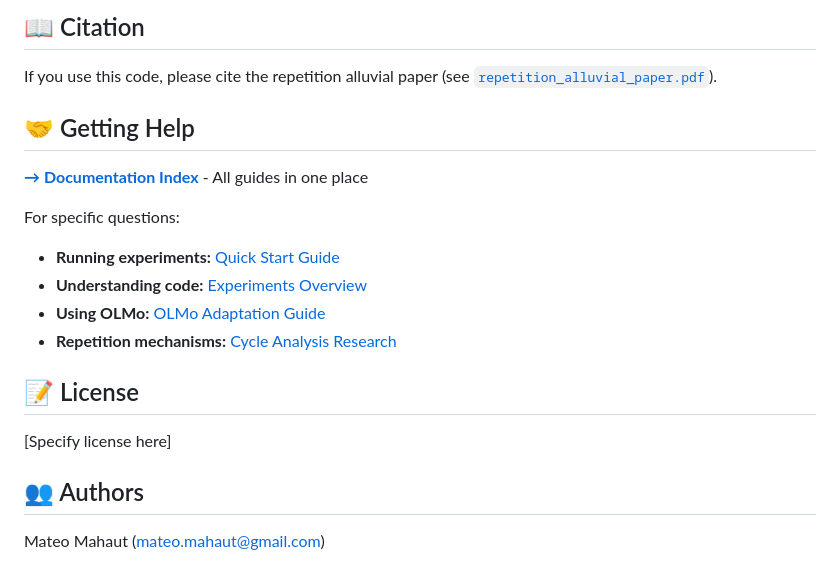
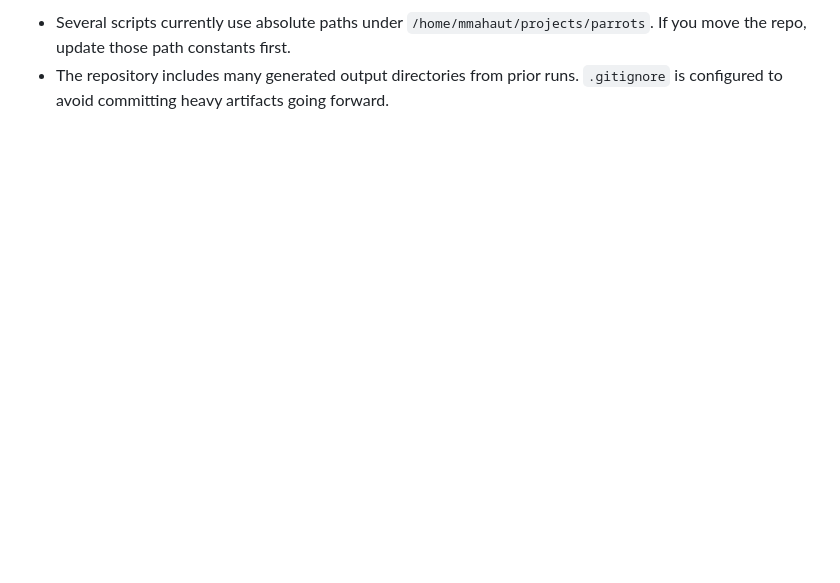
Before and after one commit to mahautm/mechanisms-of-repetition, a Markdown page: README.md, the part around one of its changes. Rendered like a GitHub page; blank space fills up the shorter version.

```diff
--- a/README.md
+++ b/README.md
@@ -219,21 +67,2 @@ done
-## 📖 Citation
-
-If you use this code, please cite the repetition alluvial paper (see [`repetition_alluvial_paper.pdf`](repetition_alluvial_paper.pdf)).
-
-## 🤝 Getting Help
-
-**[→ Documentation Index](docs/README.md)** - All guides in one place
-
-For specific questions:
-- **Running experiments:** [Quick Start Guide](docs/03-QUICK-START.md)
-- **Understanding code:** [Experiments Overview](docs/01-EXPERIMENTS-OVERVIEW.md)
-- **Using OLMo:** [OLMo Adaptation Guide](docs/02-USING-OLMO.md)
-- **Repetition mechanisms:** [Cycle Analysis Research](cycle-attention-analysis/README.md)
-
-## 📝 License
-
-[Specify license here]
-
-## 👥 Authors
-
-Mateo Mahaut (mateo.mahaut@gmail.com)
+- Several scripts currently use absolute paths under `/home/mmahaut/projects/parrots`. If you move the repo, update those path constants first.
+- The repository includes many generated output directories from prior runs. `.gitignore` is configured to avoid committing heavy artifacts going forward.
```
Also changed, not shown: other parts of README.md (+42 -194 lines).
